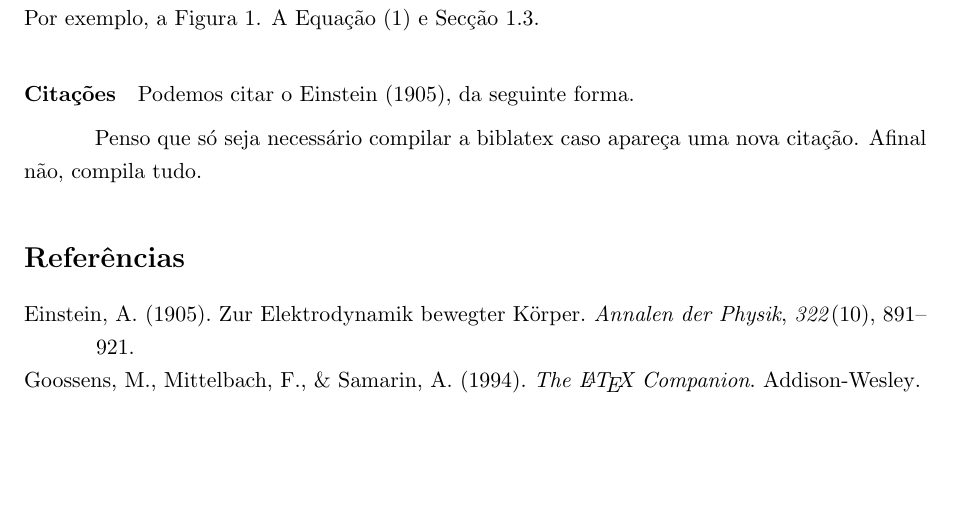
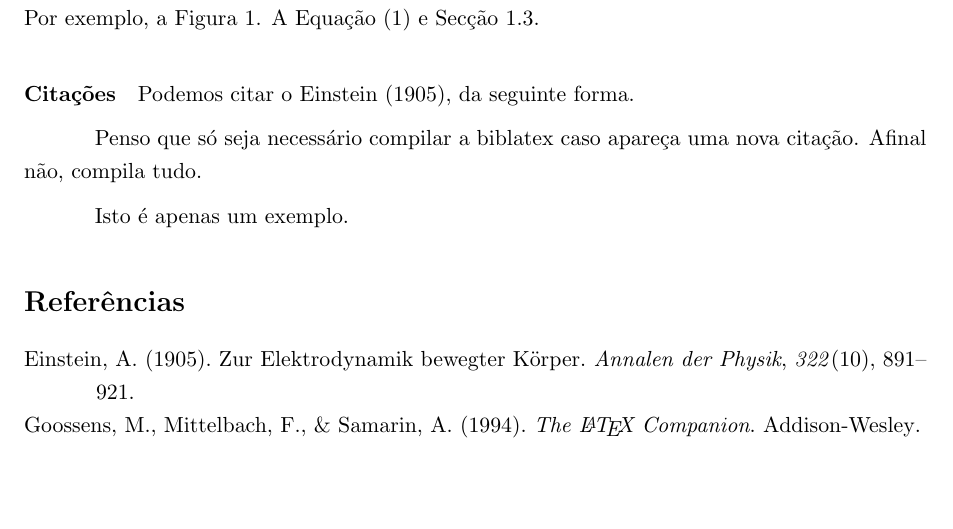
Before and after one commit to joaopintosp/example-scientific-paper, a LaTeX document (src/main.tex, which reads src/sections/methods.tex): part of page 6 of 6, cut so that both start at the same text. Compiled offline with pdfLaTeX.

Commit message:
Projecto terminado.

```diff
--- a/src/sections/methods.tex
+++ b/src/sections/methods.tex
@@ -74,3 +74,5 @@
 
 Penso que só seja necessário compilar a biblatex caso apareça uma nova citação.
 Afinal não, compila tudo.
+
+Isto é apenas um exemplo.
```
Also changed, not shown: out/main.pdf.
